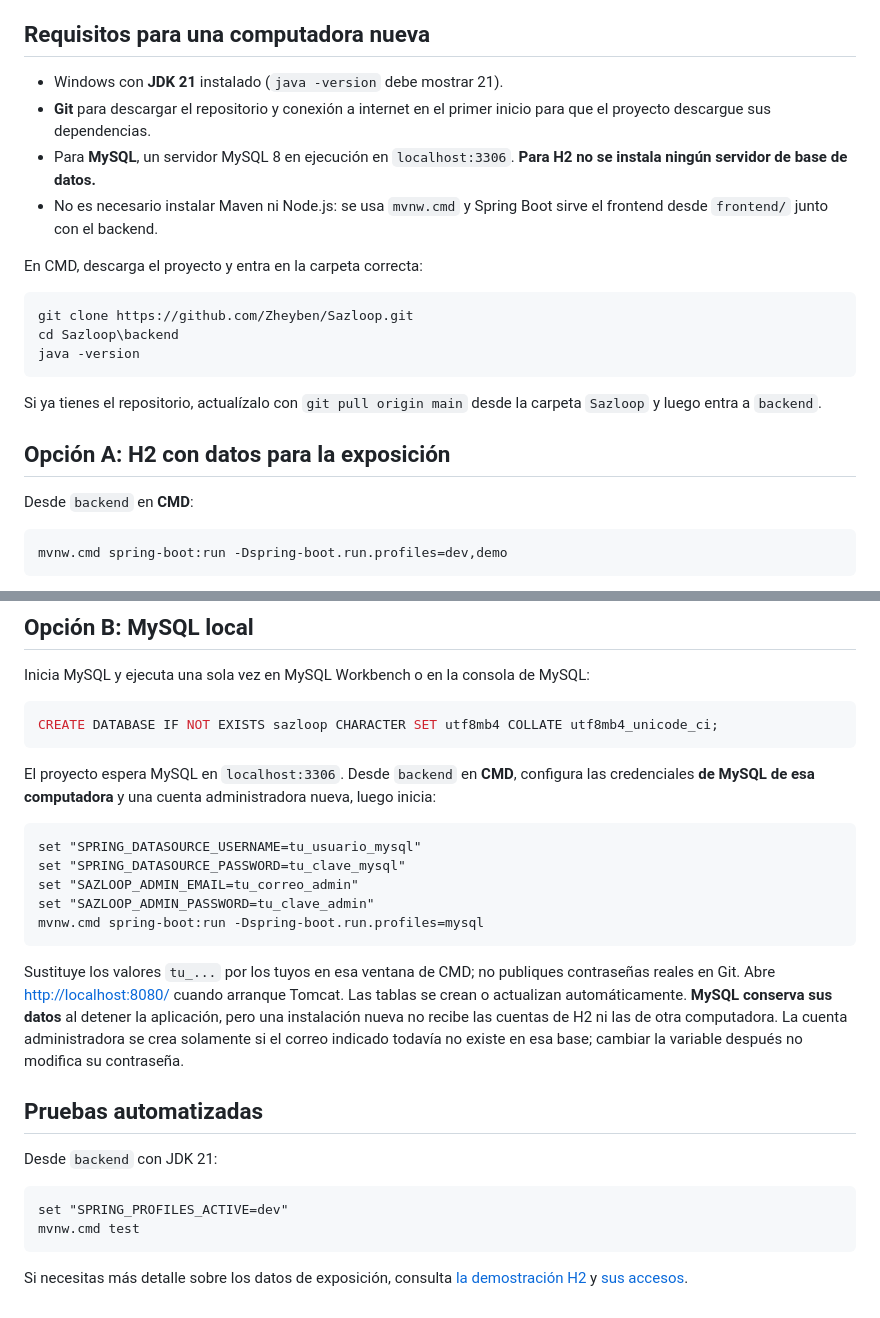
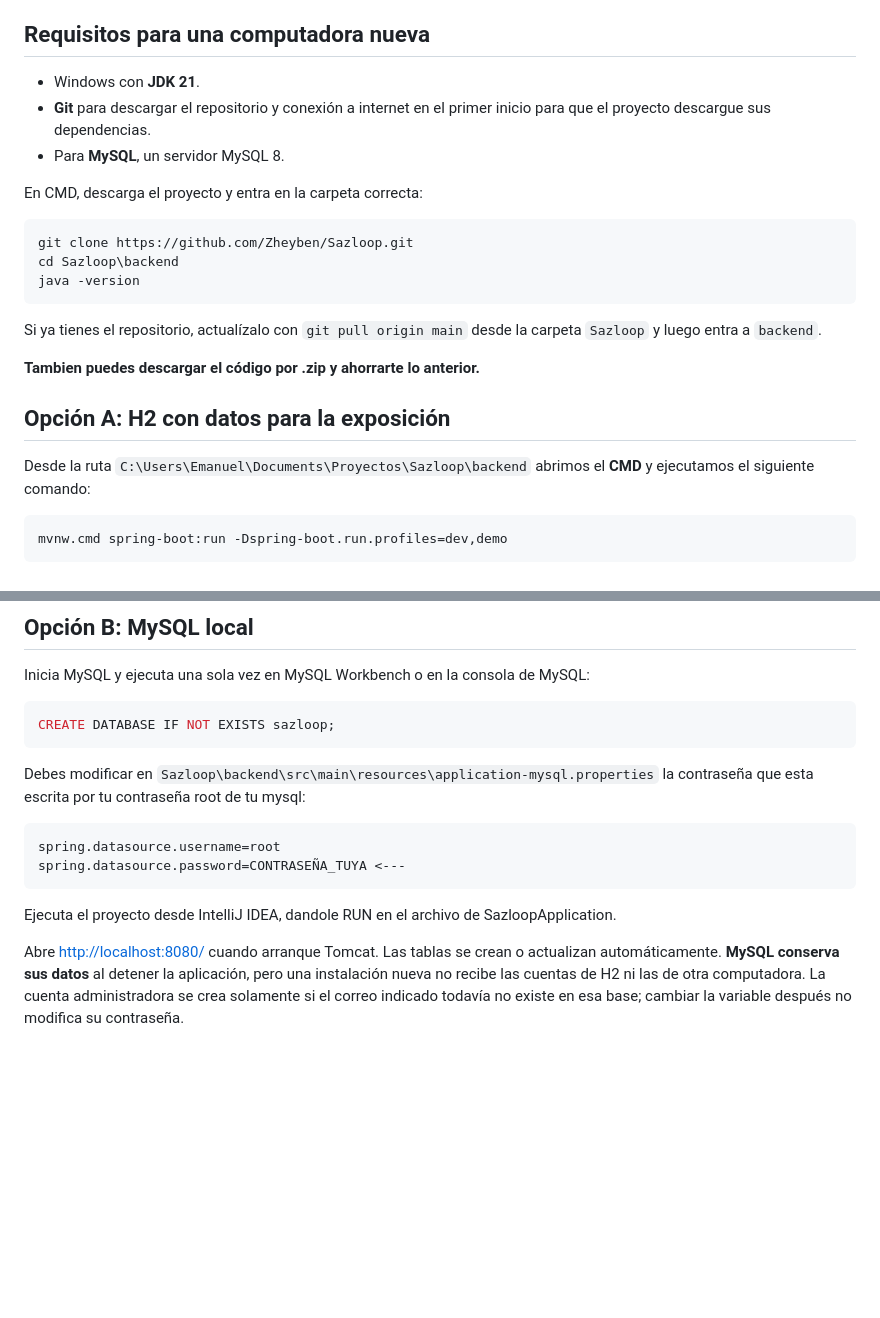
Before and after one commit to Zheyben/Sazloop, a Markdown page: README.md, 2 parts joined by grey strips. Rendered like a GitHub page; blank space fills up the shorter version.

Commit message:
Revise README for clarity on setup instructions
Updated the README to clarify requirements and instructions for MySQL and project setup.

````diff
--- a/README.md
+++ b/README.md
@@ -4,10 +4,9 @@
 
 ## Requisitos para una computadora nueva
 
-- Windows con **JDK 21** instalado (`java -version` debe mostrar 21).
+- Windows con **JDK 21**.
 - **Git** para descargar el repositorio y conexión a internet en el primer inicio para que el proyecto descargue sus dependencias.
-- Para **MySQL**, un servidor MySQL 8 en ejecución en `localhost:3306`. **Para H2 no se instala ningún servidor de base de datos.**
-- No es necesario instalar Maven ni Node.js: se usa `mvnw.cmd` y Spring Boot sirve el frontend desde `frontend/` junto con el backend.
+- Para **MySQL**, un servidor MySQL 8.
 
 En CMD, descarga el proyecto y entra en la carpeta correcta:
 
@@ -19,9 +18,11 @@ java -version
 
 Si ya tienes el repositorio, actualízalo con `git pull origin main` desde la carpeta `Sazloop` y luego entra a `backend`.
 
+**Tambien puedes descargar el código por .zip y ahorrarte lo anterior.**
+
 ## Opción A: H2 con datos para la exposición
 
-Desde `backend` en **CMD**:
+Desde la ruta `C:\Users\Emanuel\Documents\Proyectos\Sazloop\backend` abrimos el **CMD** y ejecutamos el siguiente comando:
 
 ```bat
 mvnw.cmd spring-boot:run -Dspring-boot.run.profiles=dev,demo
@@ -50,28 +51,16 @@ H2 funciona en memoria: al detener el programa con `Ctrl + C` se pierden los cam
 Inicia MySQL y ejecuta una sola vez en MySQL Workbench o en la consola de MySQL:
 
 ```sql
-CREATE DATABASE IF NOT EXISTS sazloop CHARACTER SET utf8mb4 COLLATE utf8mb4_unicode_ci;
+CREATE DATABASE IF NOT EXISTS sazloop;
 ```
 
-El proyecto espera MySQL en `localhost:3306`. Desde `backend` en **CMD**, configura las credenciales **de MySQL de esa computadora** y una cuenta administradora nueva, luego inicia:
+Debes modificar en `Sazloop\backend\src\main\resources\application-mysql.properties` la contraseña que esta escrita por tu contraseña root de tu mysql:
 
-```bat
-set "SPRING_DATASOURCE_USERNAME=tu_usuario_mysql"
-set "SPRING_DATASOURCE_PASSWORD=tu_clave_mysql"
-set "SAZLOOP_ADMIN_EMAIL=tu_correo_admin"
-set "SAZLOOP_ADMIN_PASSWORD=tu_clave_admin"
-mvnw.cmd spring-boot:run -Dspring-boot.run.profiles=mysql
+```java
+spring.datasource.username=root
+spring.datasource.password=CONTRASEÑA_TUYA <---
 ```
 
-Sustituye los valores `tu_...` por los tuyos en esa ventana de CMD; no publiques contraseñas reales en Git. Abre [http://localhost:8080/](http://localhost:8080/) cuando arranque Tomcat. Las tablas se crean o actualizan automáticamente. **MySQL conserva sus datos** al detener la aplicación, pero una instalación nueva no recibe las cuentas de H2 ni las de otra computadora. La cuenta administradora se crea solamente si el correo indicado todavía no existe en esa base; cambiar la variable después no modifica su contraseña.
+Ejecuta el proyecto desde IntelliJ IDEA, dandole RUN en el archivo de SazloopApplication.
 
-## Pruebas automatizadas
-
-Desde `backend` con JDK 21:
-
-```bat
-set "SPRING_PROFILES_ACTIVE=dev"
-mvnw.cmd test
-```
-
-Si necesitas más detalle sobre los datos de exposición, consulta [la demostración H2](backend/DEMO_H2.md) y [sus accesos](backend/ACCESOS_H2.md).
+Abre [http://localhost:8080/](http://localhost:8080/) cuando arranque Tomcat. Las tablas se crean o actualizan automáticamente. **MySQL conserva sus datos** al detener la aplicación, pero una instalación nueva no recibe las cuentas de H2 ni las de otra computadora. La cuenta administradora se crea solamente si el correo indicado todavía no existe en esa base; cambiar la variable después no modifica su contraseña.
````
